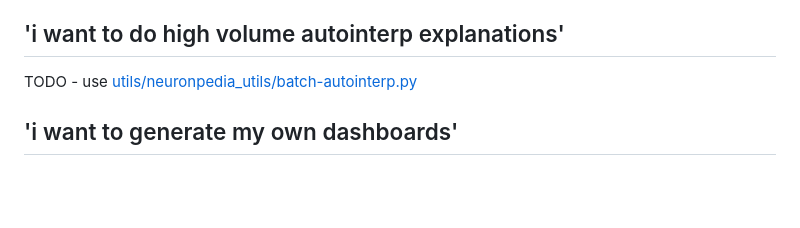
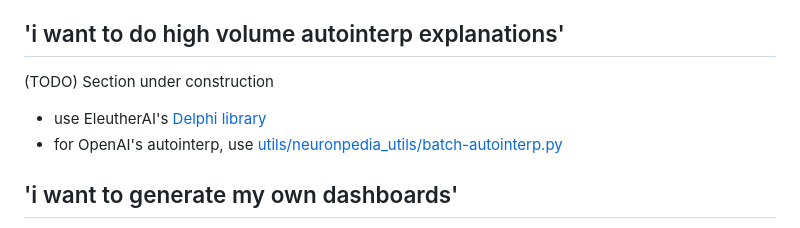
Before and after one commit to zazer0/neuronpedia, a Markdown page: README.md, the part around the change. GitHub-like rendering; blank space fills up the shorter version.

```diff
--- a/README.md
+++ b/README.md
@@ -313,7 +313,9 @@ look at the `.env.inference.deepseek-r1-distill-llama-8b.llamascope-slimpj-res-3
 
 ## 'i want to do high volume autointerp explanations'
 
-TODO - use [utils/neuronpedia_utils/batch-autointerp.py](utils/neuronpedia_utils/batch-autointerp.py)
+(TODO) Section under construction
+- use EleutherAI's [Delphi library](https://github.com/EleutherAI/delphi)
+- for OpenAI's autointerp, use [utils/neuronpedia_utils/batch-autointerp.py](utils/neuronpedia_utils/batch-autointerp.py)
 
 ## 'i want to generate my own dashboards'
 
```
